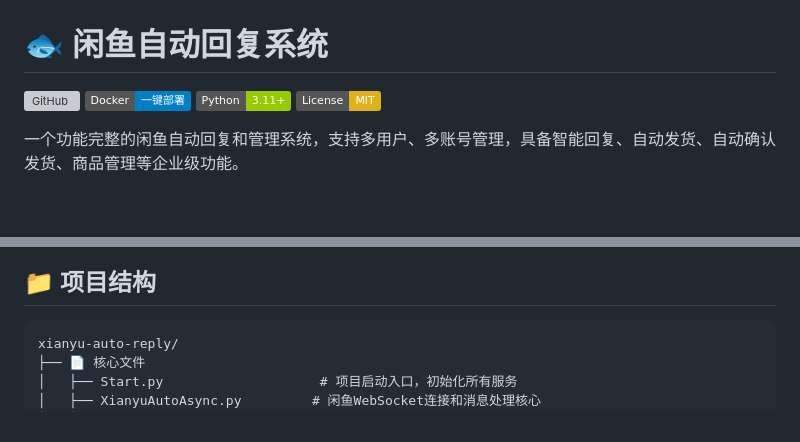
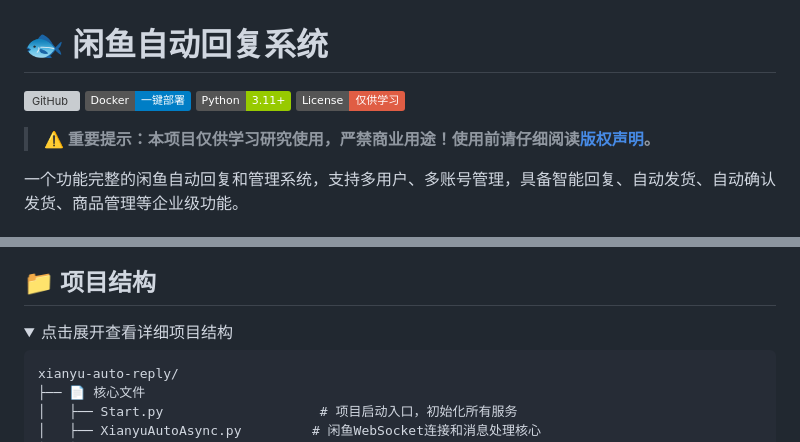
Before and after one commit to zhoupingxiao/xianyu-auto-reply, a Markdown page: README.md, 2 parts joined by grey strips. Rendered like a GitHub page; folded sections open; badges without logos; blank space fills up the shorter version; grey boxes are pictures that could not be loaded.

````diff
--- a/README.md
+++ b/README.md
@@ -3,7 +3,9 @@
 [![GitHub](https://img.shields.io/badge/GitHub-zhinianboke%2Fxianyu--auto--reply-blue?logo=github)](https://github.com/zhinianboke/xianyu-auto-reply)
 [![Docker](https://img.shields.io/badge/Docker-一键部署-blue?logo=docker)](https://github.com/zhinianboke/xianyu-auto-reply#-快速开始)
 [![Python](https://img.shields.io/badge/Python-3.11+-green?logo=python)](https://www.python.org/)
-[![License](https://img.shields.io/badge/License-MIT-yellow.svg)](https://opensource.org/licenses/MIT)
+[![License](https://img.shields.io/badge/License-仅供学习-red.svg)](#️-版权声明与使用条款)
+
+> **⚠️ 重要提示：本项目仅供学习研究使用，严禁商业用途！使用前请仔细阅读[版权声明](#️-版权声明与使用条款)。**
 
 一个功能完整的闲鱼自动回复和管理系统，支持多用户、多账号管理，具备智能回复、自动发货、自动确认发货、商品管理等企业级功能。
 
@@ -72,6 +74,9 @@
 
 ## 📁 项目结构
 
+<details>
+<summary>点击展开查看详细项目结构</summary>
+
 ```
 xianyu-auto-reply/
 ├── 📄 核心文件
````
Also changed, not shown: other parts of README.md (+64 -40 lines).
